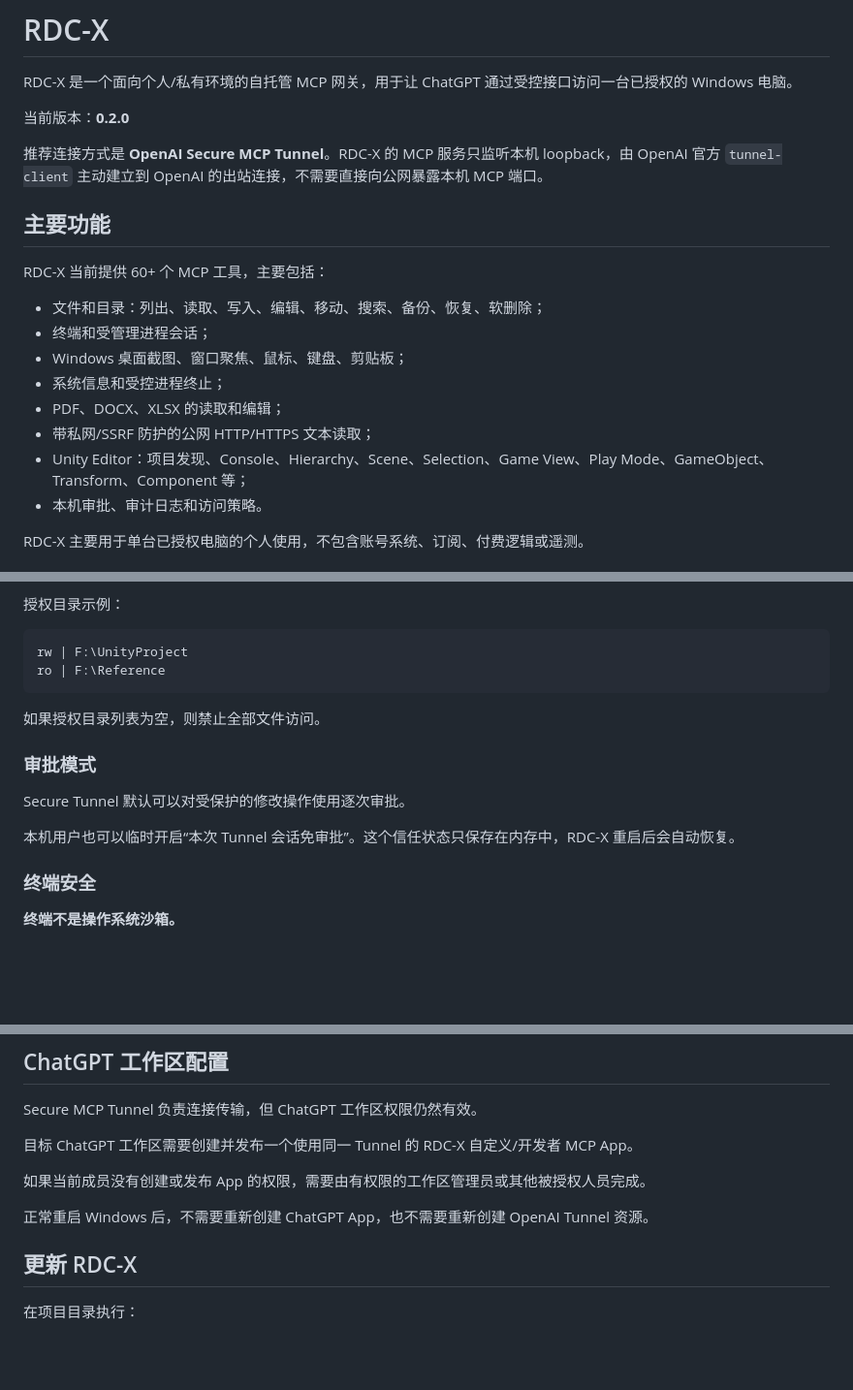
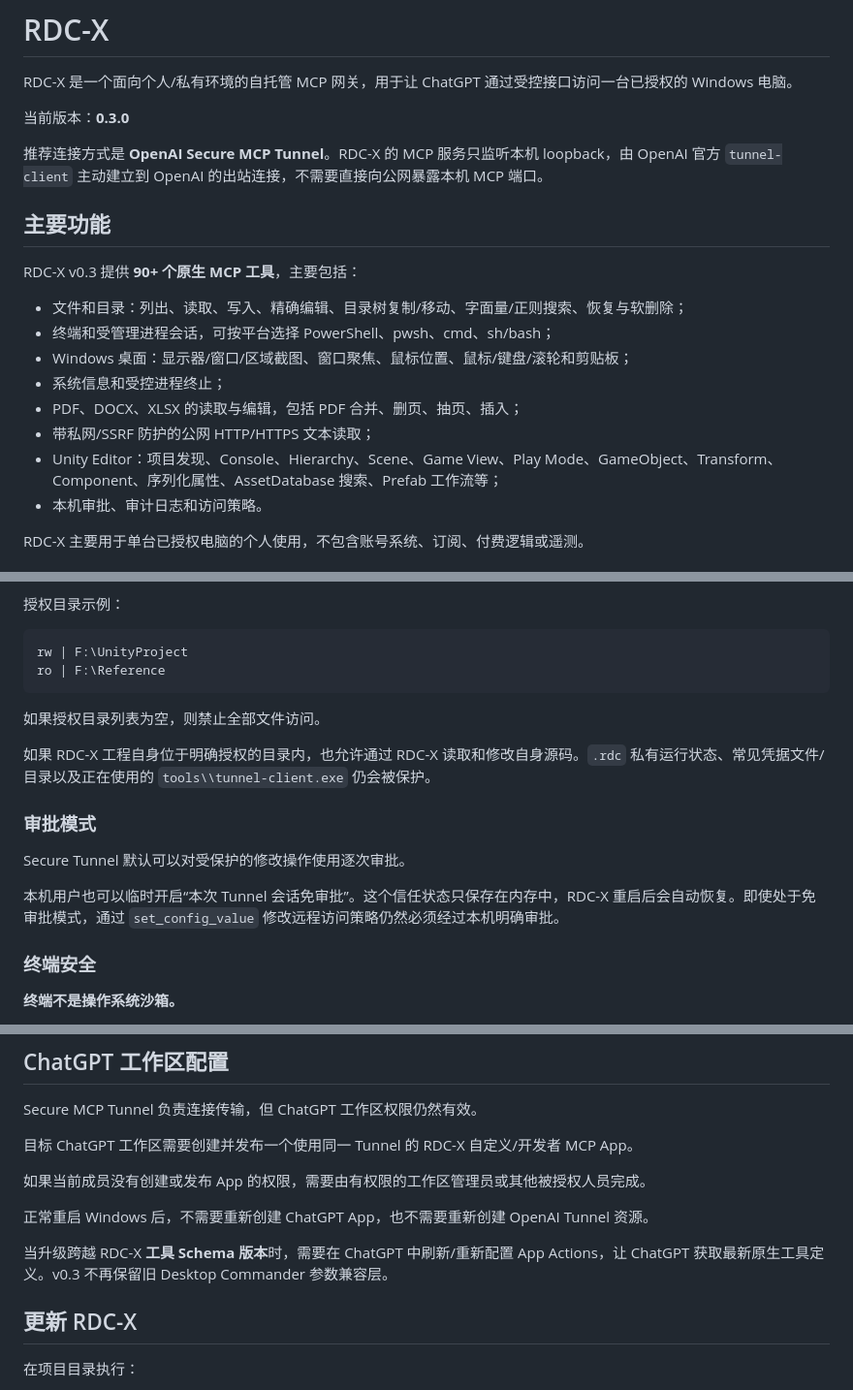
Before and after one commit to fly-way/rdc-x, a Markdown page: README.zh-CN.md, 3 parts joined by grey strips. Shown at 97% size. Rendered like a GitHub page; blank space fills up the shorter version.

Commit message:
docs: update Chinese README for native v0.3

```diff
--- a/README.zh-CN.md
+++ b/README.zh-CN.md
@@ -2,21 +2,21 @@
 
 RDC-X 是一个面向个人/私有环境的自托管 MCP 网关，用于让 ChatGPT 通过受控接口访问一台已授权的 Windows 电脑。
 
-当前版本：**0.2.0**
+当前版本：**0.3.0**
 
 推荐连接方式是 **OpenAI Secure MCP Tunnel**。RDC-X 的 MCP 服务只监听本机 loopback，由 OpenAI 官方 `tunnel-client` 主动建立到 OpenAI 的出站连接，不需要直接向公网暴露本机 MCP 端口。
 
 ## 主要功能
 
-RDC-X 当前提供 60+ 个 MCP 工具，主要包括：
+RDC-X v0.3 提供 **90+ 个原生 MCP 工具**，主要包括：
 
-- 文件和目录：列出、读取、写入、编辑、移动、搜索、备份、恢复、软删除；
-- 终端和受管理进程会话；
-- Windows 桌面截图、窗口聚焦、鼠标、键盘、剪贴板；
+- 文件和目录：列出、读取、写入、精确编辑、目录树复制/移动、字面量/正则搜索、恢复与软删除；
+- 终端和受管理进程会话，可按平台选择 PowerShell、pwsh、cmd、sh/bash；
+- Windows 桌面：显示器/窗口/区域截图、窗口聚焦、鼠标位置、鼠标/键盘/滚轮和剪贴板；
 - 系统信息和受控进程终止；
-- PDF、DOCX、XLSX 的读取和编辑；
+- PDF、DOCX、XLSX 的读取与编辑，包括 PDF 合并、删页、抽页、插入；
 - 带私网/SSRF 防护的公网 HTTP/HTTPS 文本读取；
-- Unity Editor：项目发现、Console、Hierarchy、Scene、Selection、Game View、Play Mode、GameObject、Transform、Component 等；
+- Unity Editor：项目发现、Console、Hierarchy、Scene、Game View、Play Mode、GameObject、Transform、Component、序列化属性、AssetDatabase 搜索、Prefab 工作流等；
 - 本机审批、审计日志和访问策略。
 
 RDC-X 主要用于单台已授权电脑的个人使用，不包含账号系统、订阅、付费逻辑或遥测。
@@ -201,11 +201,13 @@ ro | F:\Reference
 
 如果授权目录列表为空，则禁止全部文件访问。
 
+如果 RDC-X 工程自身位于明确授权的目录内，也允许通过 RDC-X 读取和修改自身源码。`.rdc` 私有运行状态、常见凭据文件/目录以及正在使用的 `tools\\tunnel-client.exe` 仍会被保护。
+
 ### 审批模式
 
 Secure Tunnel 默认可以对受保护的修改操作使用逐次审批。
 
-本机用户也可以临时开启“本次 Tunnel 会话免审批”。这个信任状态只保存在内存中，RDC-X 重启后会自动恢复。
+本机用户也可以临时开启“本次 Tunnel 会话免审批”。这个信任状态只保存在内存中，RDC-X 重启后会自动恢复。即使处于免审批模式，通过 `set_config_value` 修改远程访问策略仍然必须经过本机明确审批。
 
 ### 终端安全
 
@@ -224,6 +226,8 @@ Secure MCP Tunnel 负责连接传输，但 ChatGPT 工作区权限仍然有效
 如果当前成员没有创建或发布 App 的权限，需要由有权限的工作区管理员或其他被授权人员完成。
 
 正常重启 Windows 后，不需要重新创建 ChatGPT App，也不需要重新创建 OpenAI Tunnel 资源。
+
+当升级跨越 RDC-X **工具 Schema 版本**时，需要在 ChatGPT 中刷新/重新配置 App Actions，让 ChatGPT 获取最新原生工具定义。v0.3 不再保留旧 Desktop Commander 参数兼容层。
 
 ## 更新 RDC-X
 
```
Also changed, not shown: other parts of README.zh-CN.md (+1 -0 lines).
